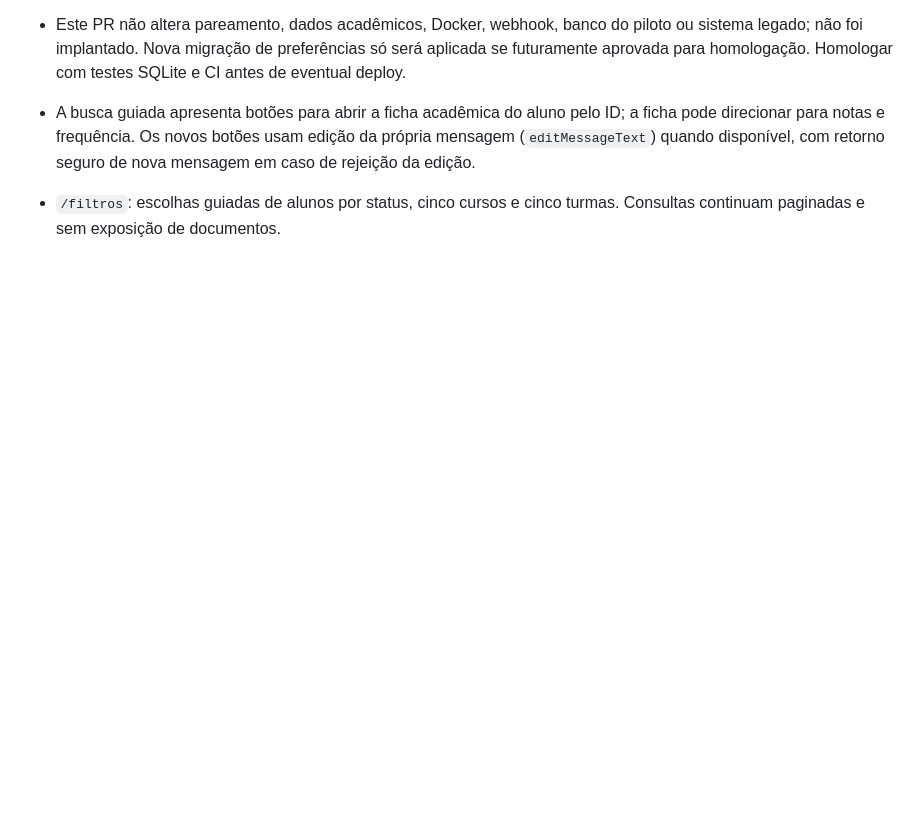
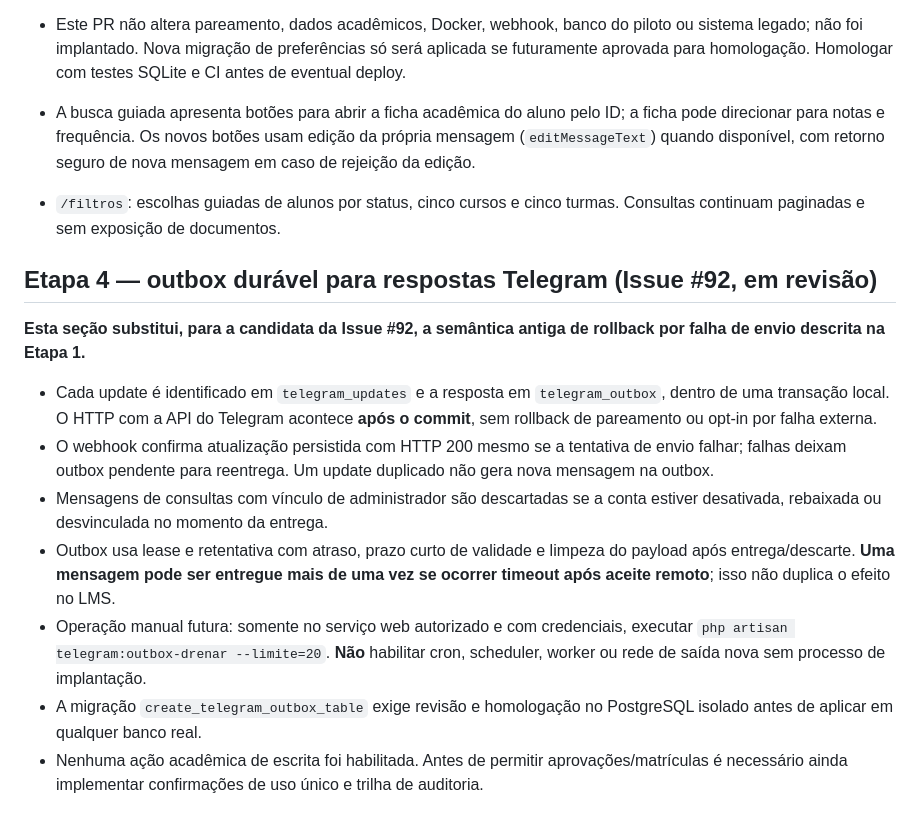
Before and after one commit to MarkinBr/lms, a Markdown page: docs/TELEGRAM_ADMINISTRATIVO.md, the part around the change. Drawn GitHub-style; blank space fills up the shorter version.

Commit message:
docs: atualiza semântica do webhook com outbox (#92)

```diff
--- a/docs/TELEGRAM_ADMINISTRATIVO.md
+++ b/docs/TELEGRAM_ADMINISTRATIVO.md
@@ -73,3 +73,16 @@ Depois da ativação, gerar o código de pareamento do administrador autorizado
 
 - A busca guiada apresenta botões para abrir a ficha acadêmica do aluno pelo ID; a ficha pode direcionar para notas e frequência. Os novos botões usam edição da própria mensagem (`editMessageText`) quando disponível, com retorno seguro de nova mensagem em caso de rejeição da edição.
 - `/filtros`: escolhas guiadas de alunos por status, cinco cursos e cinco turmas. Consultas continuam paginadas e sem exposição de documentos.
+
+
+## Etapa 4 — outbox durável para respostas Telegram (Issue #92, em revisão)
+
+**Esta seção substitui, para a candidata da Issue #92, a semântica antiga de rollback por falha de envio descrita na Etapa 1.**
+
+- Cada update é identificado em `telegram_updates` e a resposta em `telegram_outbox`, dentro de uma transação local. O HTTP com a API do Telegram acontece **após o commit**, sem rollback de pareamento ou opt-in por falha externa.
+- O webhook confirma atualização persistida com HTTP 200 mesmo se a tentativa de envio falhar; falhas deixam outbox pendente para reentrega. Um update duplicado não gera nova mensagem na outbox.
+- Mensagens de consultas com vínculo de administrador são descartadas se a conta estiver desativada, rebaixada ou desvinculada no momento da entrega.
+- Outbox usa lease e retentativa com atraso, prazo curto de validade e limpeza do payload após entrega/descarte. **Uma mensagem pode ser entregue mais de uma vez se ocorrer timeout após aceite remoto**; isso não duplica o efeito no LMS.
+- Operação manual futura: somente no serviço web autorizado e com credenciais, executar `php artisan telegram:outbox-drenar --limite=20`. **Não** habilitar cron, scheduler, worker ou rede de saída nova sem processo de implantação.
+- A migração `create_telegram_outbox_table` exige revisão e homologação no PostgreSQL isolado antes de aplicar em qualquer banco real.
+- Nenhuma ação acadêmica de escrita foi habilitada. Antes de permitir aprovações/matrículas é necessário ainda implementar confirmações de uso único e trilha de auditoria.
```
